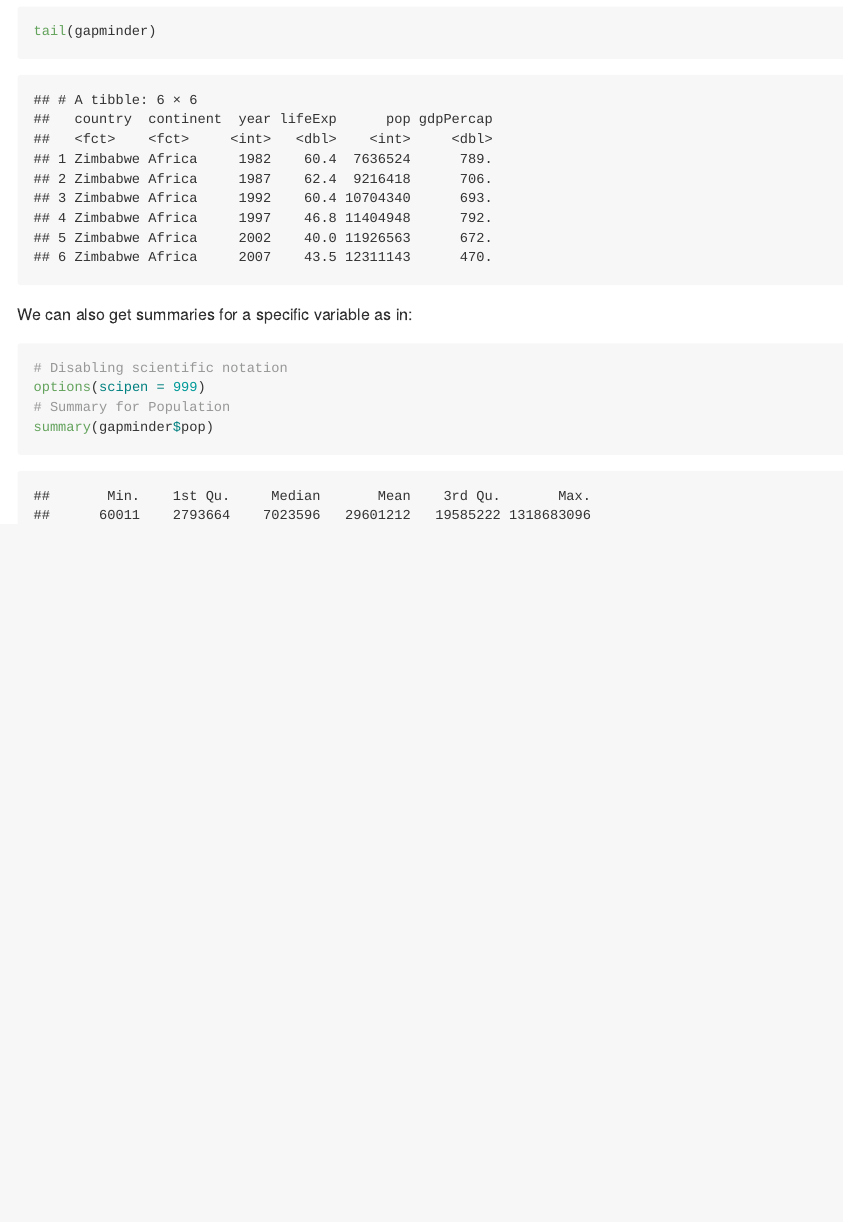
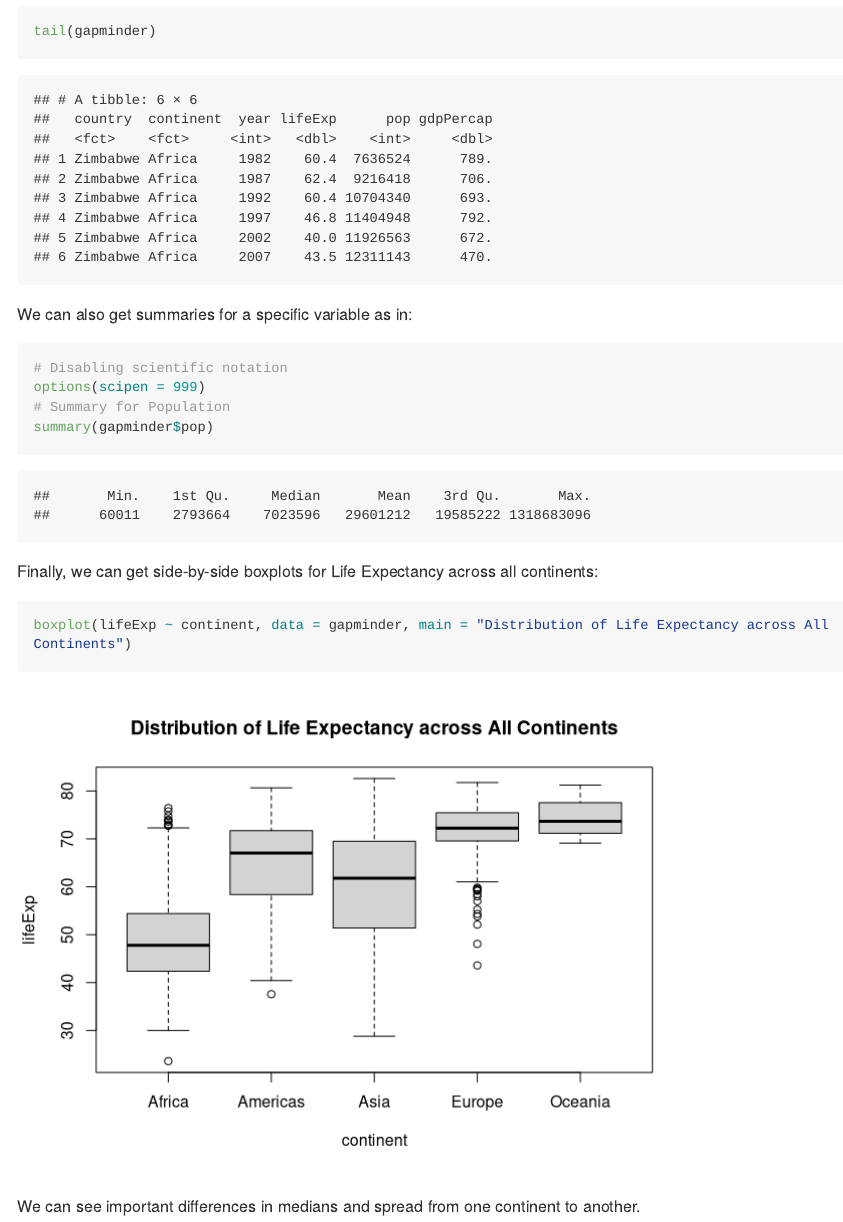
Before and after one commit to OliviaTabares/STAT545-hw-Rodriguez-Arelis-Alexi, an R Markdown document (hw1_gapminder.Rmd): the page in a window 1100 px wide, from 720 px down. Rendered offline with R 4.5, knitr and Pandoc, with nearby package versions; long lines of code are wrapped; the gapminder table comes from the copy in Python's plotly package.

Commit message:
Changes to R Markdown.

````diff
--- a/hw1_gapminder.Rmd
+++ b/hw1_gapminder.Rmd
@@ -33,3 +33,11 @@ options(scipen = 999)
 # Summary for Population
 summary(gapminder$pop)
 ```
+
+Finally, we can get side-by-side boxplots for Life Expectancy across all continents:
+
+```{r}
+boxplot(lifeExp ~ continent, data = gapminder, main = "Distribution of Life Expectancy across All Continents")
+```
+
+We can see important differences in medians and spread from one continent to another.
````
Also changed, not shown: hw1_gapminder.md, 1 other file.
